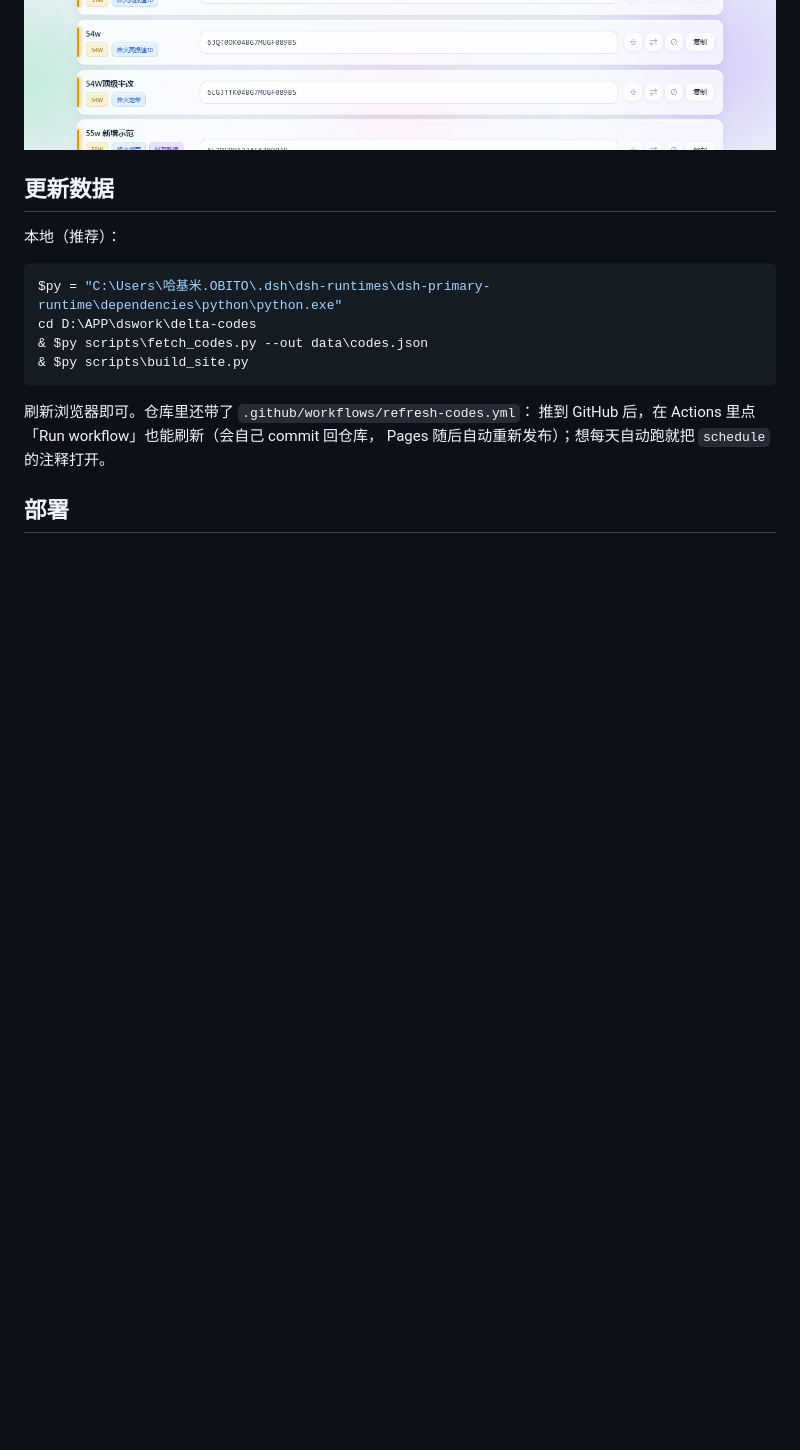
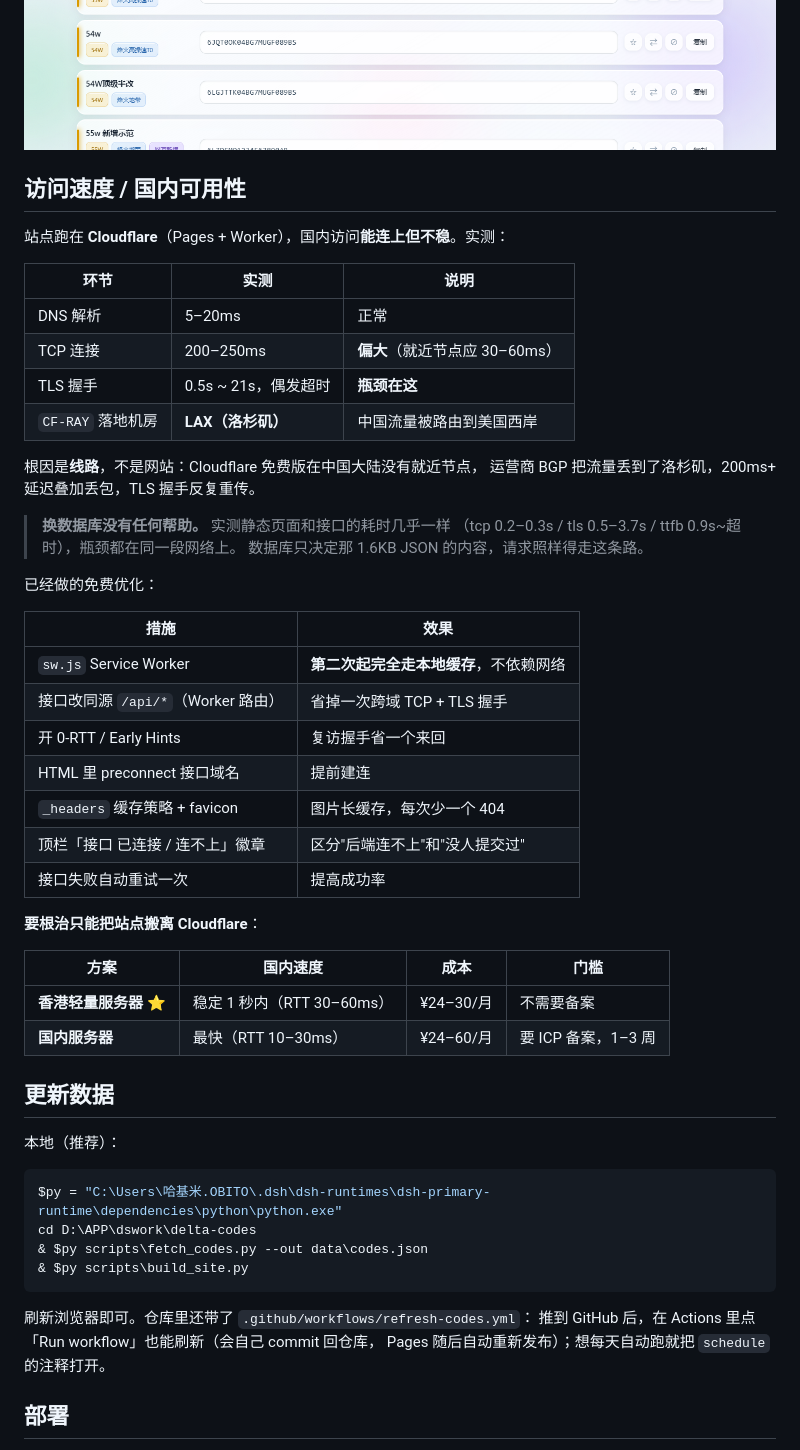
Before and after one commit to hajimi619/delta-codes, a Markdown page: README.md, the part around the change. Rendered like a GitHub page; blank space fills up the shorter version.

```diff
--- a/README.md
+++ b/README.md
@@ -172,6 +172,43 @@ delta-codes/
 ![枪械详情页：右上角「＋ 添加改枪码」，枪名锁定](preview/05-add.png)
 ![开启编辑后的方案列表：失效的码被划掉并折叠，网友新增的带标记](preview/04-edit.png)
 
+## 访问速度 / 国内可用性
+
+站点跑在 **Cloudflare**（Pages + Worker），国内访问**能连上但不稳**。实测：
+
+| 环节 | 实测 | 说明 |
+|---|---|---|
+| DNS 解析 | 5–20ms | 正常 |
+| TCP 连接 | 200–250ms | **偏大**（就近节点应 30–60ms） |
+| TLS 握手 | 0.5s ~ 21s，偶发超时 | **瓶颈在这** |
+| `CF-RAY` 落地机房 | **LAX（洛杉矶）** | 中国流量被路由到美国西岸 |
+
+根因是**线路**，不是网站：Cloudflare 免费版在中国大陆没有就近节点，
+运营商 BGP 把流量丢到了洛杉矶，200ms+ 延迟叠加丢包，TLS 握手反复重传。
+
+> **换数据库没有任何帮助。** 实测静态页面和接口的耗时几乎一样
+> （tcp 0.2–0.3s / tls 0.5–3.7s / ttfb 0.9s~超时），瓶颈都在同一段网络上。
+> 数据库只决定那 1.6KB JSON 的内容，请求照样得走这条路。
+
+已经做的免费优化：
+
+| 措施 | 效果 |
+|---|---|
+| `sw.js` Service Worker | **第二次起完全走本地缓存**，不依赖网络 |
+| 接口改同源 `/api/*`（Worker 路由） | 省掉一次跨域 TCP + TLS 握手 |
+| 开 0-RTT / Early Hints | 复访握手省一个来回 |
+| HTML 里 preconnect 接口域名 | 提前建连 |
+| `_headers` 缓存策略 + favicon | 图片长缓存，每次少一个 404 |
+| 顶栏「接口 已连接 / 连不上」徽章 | 区分"后端连不上"和"没人提交过" |
+| 接口失败自动重试一次 | 提高成功率 |
+
+**要根治只能把站点搬离 Cloudflare**：
+
+| 方案 | 国内速度 | 成本 | 门槛 |
+|---|---|---|---|
+| **香港轻量服务器** ⭐ | 稳定 1 秒内（RTT 30–60ms） | ¥24–30/月 | 不需要备案 |
+| **国内服务器** | 最快（RTT 10–30ms） | ¥24–60/月 | 要 ICP 备案，1–3 周 |
+
 ## 更新数据
 
 本地（推荐）：
```
